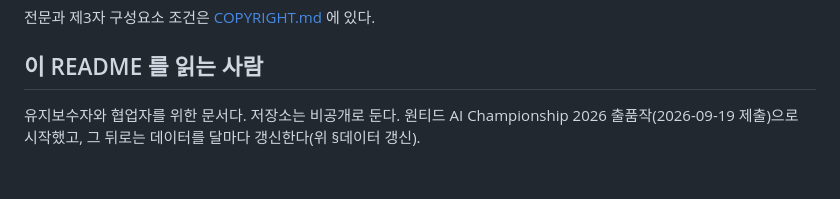
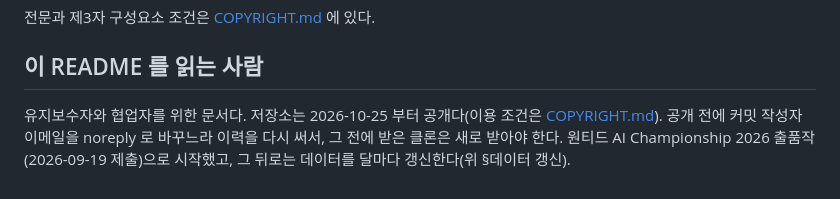
Before and after one commit to procloudkim/2026-wanted, a Markdown page: README.md, the part around the change. Drawn GitHub-style.

```diff
--- a/README.md
+++ b/README.md
@@ -367,4 +367,4 @@ npx wrangler pages dev dist                  # 로컬 실행 (함수 포함)
 
 ## 이 README 를 읽는 사람
 
-유지보수자와 협업자를 위한 문서다. 저장소는 비공개로 둔다. 원티드 AI Championship 2026 출품작(2026-09-19 제출)으로 시작했고, 그 뒤로는 데이터를 달마다 갱신한다(위 §데이터 갱신).
+유지보수자와 협업자를 위한 문서다. 저장소는 2026-10-25 부터 공개다(이용 조건은 [COPYRIGHT.md](COPYRIGHT.md)). 공개 전에 커밋 작성자 이메일을 noreply 로 바꾸느라 이력을 다시 써서, 그 전에 받은 클론은 새로 받아야 한다. 원티드 AI Championship 2026 출품작(2026-09-19 제출)으로 시작했고, 그 뒤로는 데이터를 달마다 갱신한다(위 §데이터 갱신).
```
Also changed, not shown: CLAUDE.md (+1 -0 lines), COPYRIGHT.md (+3 -2 lines).
